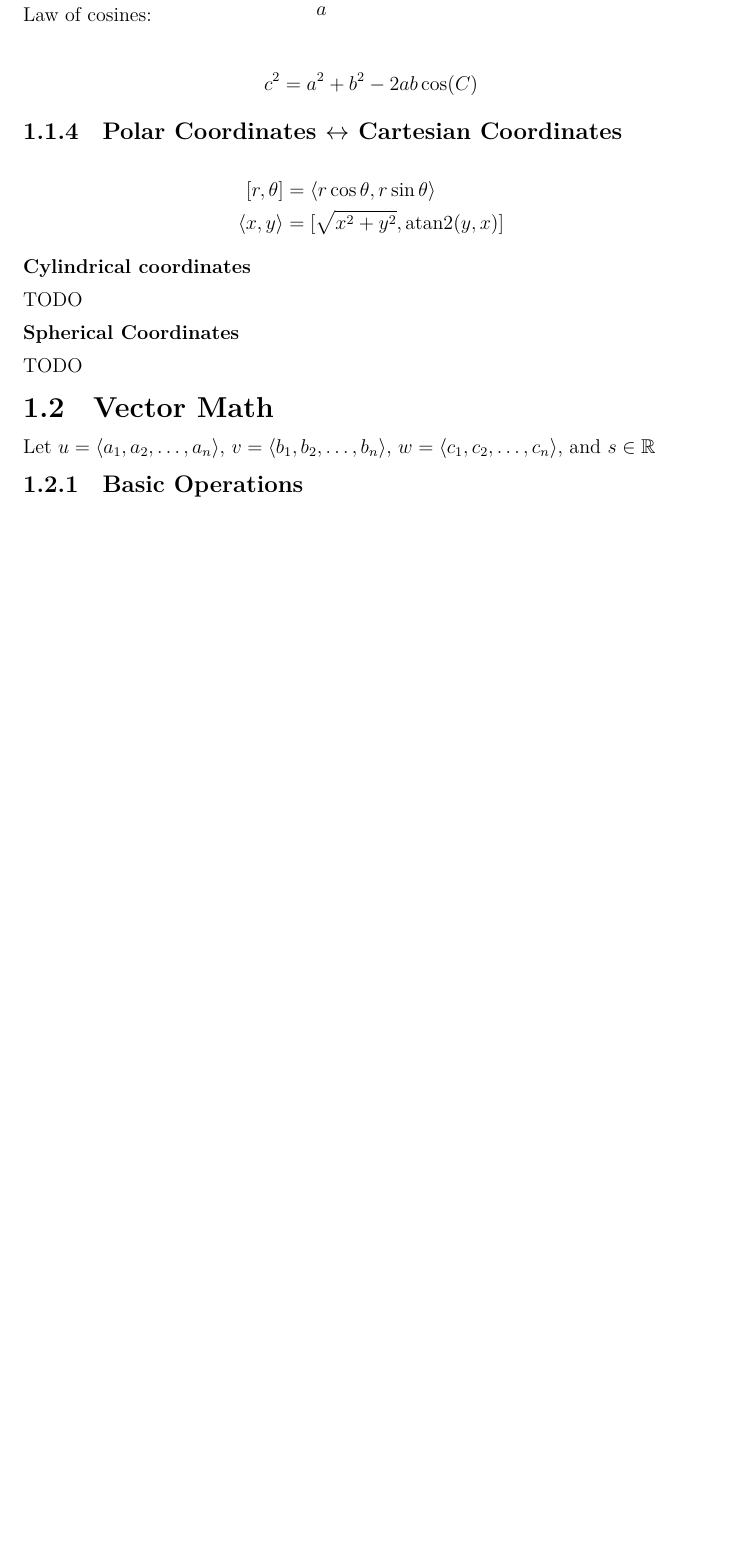
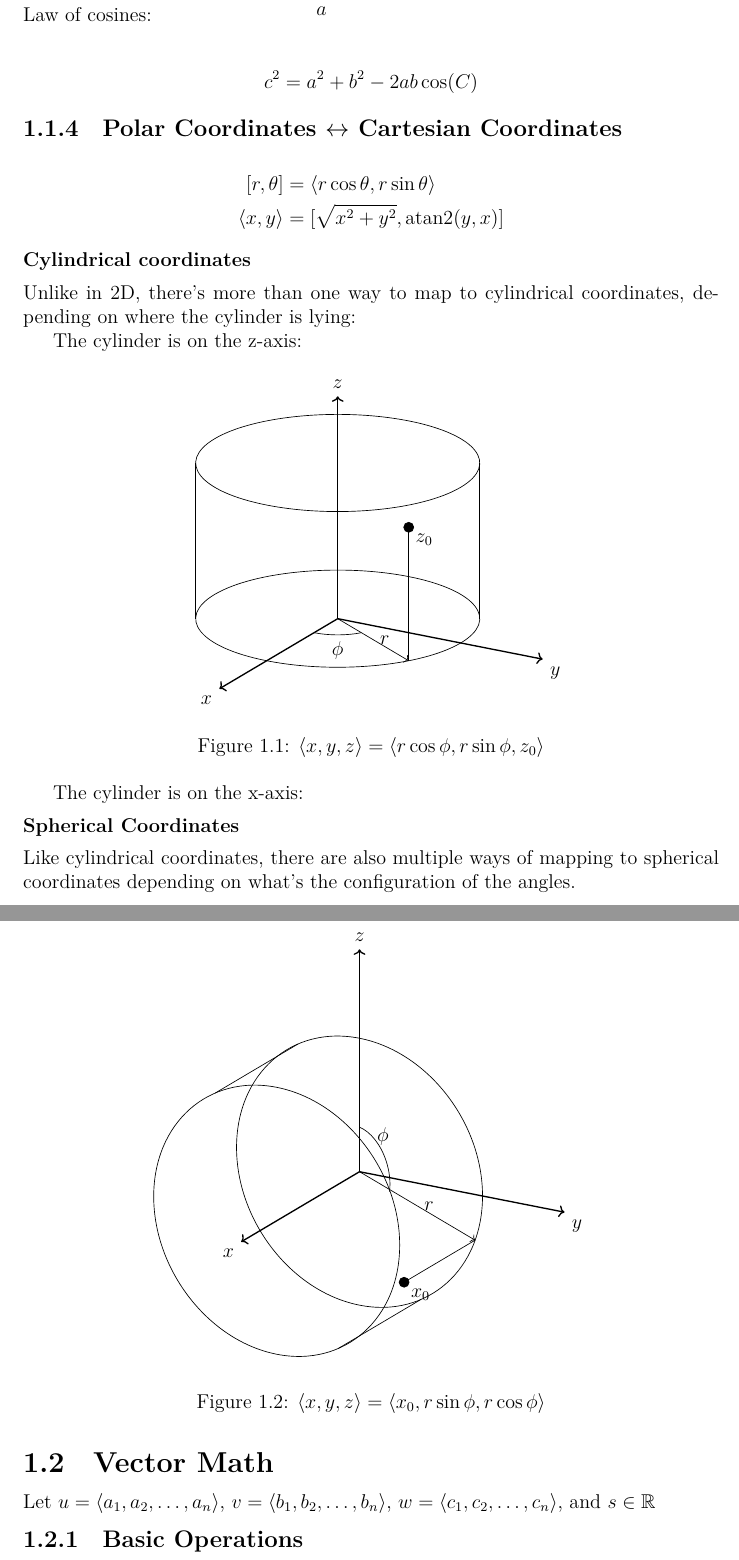
Before and after one commit to Wilhansen/CS179.10A-LC, a LaTeX thesis (lecture_notes.tex): part of page 5 of 12 before the commit and two parts of pages 5 and 6 of 13 after it, the two joined at a grey line, cut so that both start at the same text, the shorter picture padded with empty space. Compiled offline with XeLaTeX.

Commit message:
Add cylindrical and spherical mapping figures.

```diff
--- a/lecture_notes.tex
+++ b/lecture_notes.tex
@@ -144,6 +151,78 @@ c^2 = a^2 + b^2 -2ab\cos(C)
 \end{align*}
 
 \subsubsection{Cylindrical coordinates}
-TODO
+Unlike in 2D, there's more than one way to map to cylindrical coordinates, depending on where the cylinder is lying:
+
+The cylinder is on the z-axis:
+\tdplotsetmaincoords{70}{120}
+\begin{figure}[!ht]
+\centering
+\begin{tikzpicture}[tdplot_main_coords,scale=5]
+    \draw[thick,->] (0,0,0) -- (1,0,0) node[anchor=north east]{$x$};
+    \draw[thick,->] (0,0,0) -- (0,1,0) node[anchor=north west]{$y$};
+    \draw[thick,->] (0,0,0) -- (0,0,1) node[anchor=south]{$z$};
+
+    \def\R{0.6}
+    \def\H{0.7}
+    \def\pH{0.6}
+    \pgfmathsinandcos\sx\cx{-30}
+
+    \draw (\R*\sx, \R*\cx, \H) -- (\R*\sx, \R*\cx, 0);
+    \draw (-\R*\sx, -\R*\cx, \H) -- (-\R*\sx, -\R*\cx, 0);
+    \draw (0, 0, \H) circle [radius=\R];
+    \draw (0, 0, 0) circle [radius=\R];
+
+    \def\azi{60}
+    \pgfmathsetmacro{\elev}{atan(\pH/\R)}
+    \pgfmathsinandcos\sp\cp{\azi}
+
+    %\draw[->] (0,0,0) -- (\R*\cp, \R*\sp, \pH);
+    \draw[->] (0,0,0) -- (\R*\cp, \R*\sp, 0) node [right, midway] {$r$};
+    \draw plot [mark=*, mark size=0.6] coordinates{(\R*\cp, \R*\sp, \pH)};
+    \draw (\R*\cp, \R*\sp, 0) -- (\R*\cp, \R*\sp, \pH) node[anchor=north west]{$z_0$};
+    \tdplotdrawarc{(0,0,0)}{0.2}{0}{\azi}{anchor=north}{$\phi$}
+    \tdplotsetthetaplanecoords{\azi}
+    %\tdplotdrawarc[tdplot_rotated_coords]{(0,0,0)}{0.2}{\elev}{90}{anchor=west}{$\theta$}
+\end{tikzpicture}
+\caption{$\langle x, y, z \rangle = \langle r\cos\phi, r\sin\phi, z_0\rangle$}
+\end{figure}
+
+
+The cylinder is on the x-axis:
+\begin{figure}[h!]
+\centering
+\begin{tikzpicture}[tdplot_main_coords,scale=5]
+    \draw[thick,->] (0,0,0) -- (1,0,0) node[anchor=north east]{$x$};
+    \draw[thick,->] (0,0,0) -- (0,1,0) node[anchor=north west]{$y$};
+    \draw[thick,->] (0,0,0) -- (0,0,1) node[anchor=south]{$z$};
+
+    \def\R{0.6}
+    \def\H{0.7}
+    \def\pH{0.6}
+    \pgfmathsinandcos\sx\cx{60}
+
+    \tdplotsetrotatedcoords{0}{90}{0}
+    \draw[tdplot_rotated_coords] (\R*\sx, \R*\cx, \H) -- (\R*\sx, \R*\cx, 0);
+    \draw[tdplot_rotated_coords] (-\R*\sx, -\R*\cx, \H) -- (-\R*\sx, -\R*\cx, 0);
+    \draw[tdplot_rotated_coords] (0, 0, \H) circle [radius=\R];
+    \draw[tdplot_rotated_coords] (0, 0, 0) circle [radius=\R];
+
+    \def\azi{70}
+    \pgfmathsetmacro{\elev}{atan(\pH/\R)}
+    \pgfmathsinandcos\sp\cp{\azi}
+
+    %\draw[->] (0,0,0) -- (\R*\cp, \R*\sp, \pH);
+    \draw[->,tdplot_rotated_coords] (0,0,0) -- (\R*\cp, \R*\sp, 0) node[right,midway] {$r$};
+    \draw plot [mark=*, mark size=0.6,tdplot_rotated_coords] coordinates{(\R*\cp, \R*\sp, \pH)};
+    \draw[tdplot_rotated_coords] (\R*\cp, \R*\sp, 0) -- (\R*\cp, \R*\sp, \pH) node[anchor=north west]{$x_0$};
+    \tdplotsetthetaplanecoords{\azi}
+    \tdplotdrawarc[tdplot_rotated_coords]{(0,0,0)}{0.2}{0}{180 - \azi - 10}{anchor=south}{$\phi$}
+
+    %\tdplotdrawarc[tdplot_rotated_coords]{(0,0,0)}{0.2}{\elev}{90}{anchor=west}{$\theta$}
+\end{tikzpicture}
+\caption{$\langle x, y, z \rangle = \langle x_0, r\sin\phi, r\cos\phi\rangle$}
+\end{figure}
+
+
 \subsubsection{Spherical Coordinates}
-TODO
+Like cylindrical coordinates, there are also multiple ways of mapping to spherical coordinates depending on what's the configuration of the angles.
@@ -150,3 +256,5 @@ TODO
+\end{figure}
+
 \section{Vector Math}
 Let $u = \langle a_1, a_2, \dots, a_n \rangle$, $v = \langle b_1,b_2, \dots, b_n \rangle$, $w = \langle c_1, c_2, \dots, c_n \rangle$, and $s \in \mathbb{R}$
 \subsection{Basic Operations}
```
Also changed, not shown: lecture_notes.tex (44 more changed lines).
